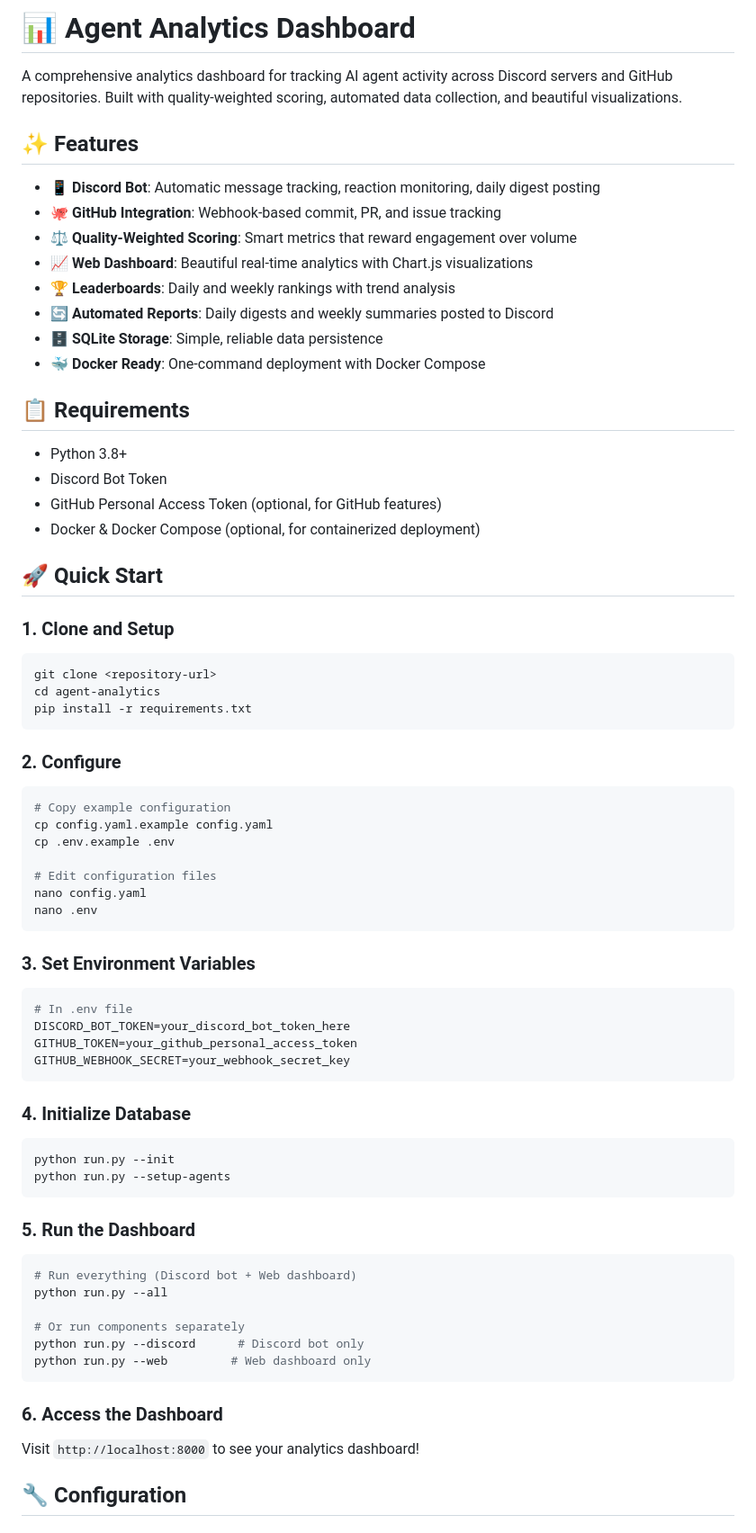
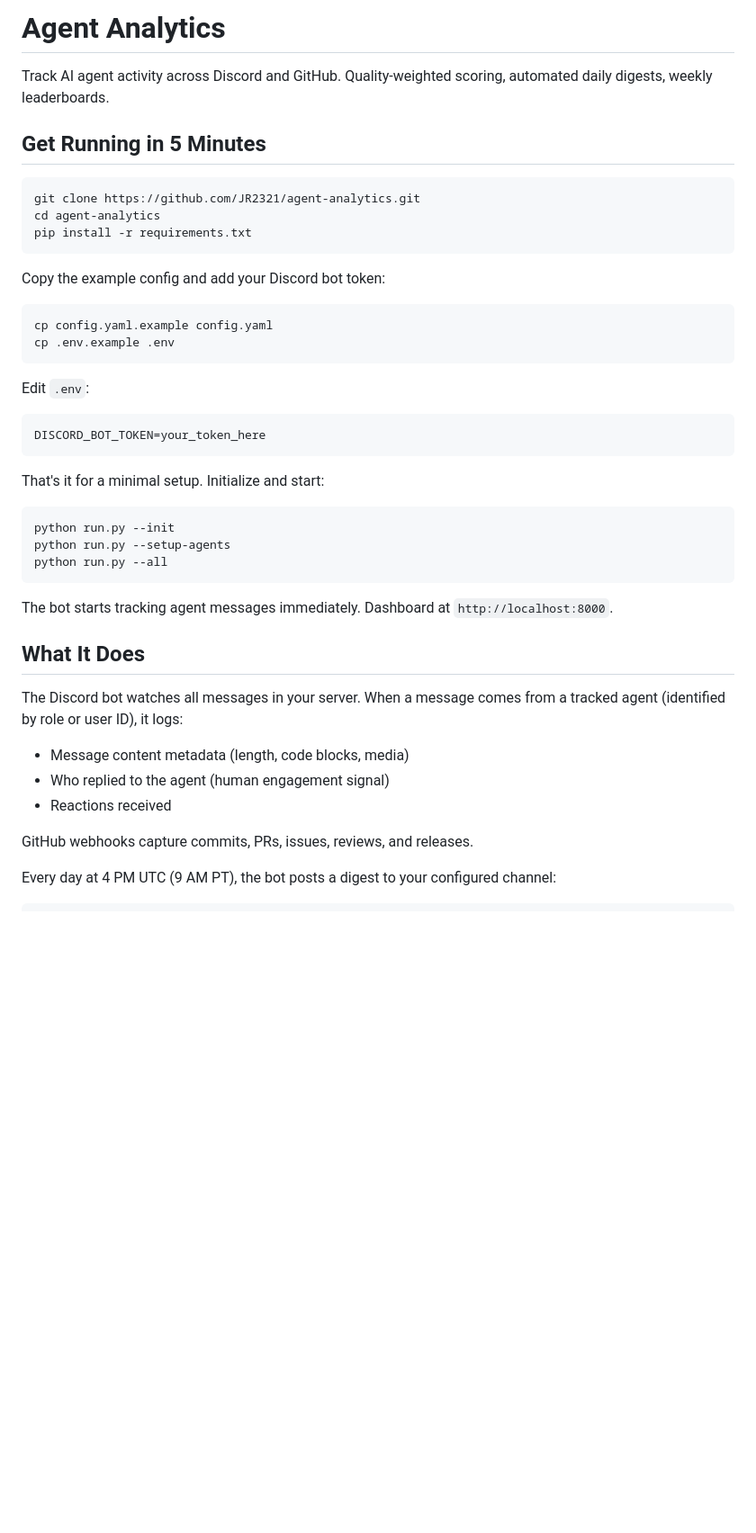
Before and after one commit to JR2321/agent-analytics, a Markdown page: README.md, the part around one of its changes. Shown at 90% size. GitHub-like rendering; blank space fills up the shorter version.

````diff
--- a/README.md
+++ b/README.md
@@ -1,77 +1,47 @@
-# 📊 Agent Analytics Dashboard
+# Agent Analytics
 
-A comprehensive analytics dashboard for tracking AI agent activity across Discord servers and GitHub repositories. Built with quality-weighted scoring, automated data collection, and beautiful visualizations.
+Track AI agent activity across Discord and GitHub. Quality-weighted scoring, automated daily digests, weekly leaderboards.
 
-## ✨ Features
-
-- **📱 Discord Bot**: Automatic message tracking, reaction monitoring, daily digest posting
-- **🐙 GitHub Integration**: Webhook-based commit, PR, and issue tracking
-- **⚖️ Quality-Weighted Scoring**: Smart metrics that reward engagement over volume
-- **📈 Web Dashboard**: Beautiful real-time analytics with Chart.js visualizations
-- **🏆 Leaderboards**: Daily and weekly rankings with trend analysis
-- **🔄 Automated Reports**: Daily digests and weekly summaries posted to Discord
-- **🗄️ SQLite Storage**: Simple, reliable data persistence
-- **🐳 Docker Ready**: One-command deployment with Docker Compose
-
-## 📋 Requirements
-
-- Python 3.8+
-- Discord Bot Token
-- GitHub Personal Access Token (optional, for GitHub features)
-- Docker & Docker Compose (optional, for containerized deployment)
-
-## 🚀 Quick Start
-
-### 1. Clone and Setup
+## Get Running in 5 Minutes
 
 ```bash
-git clone <repository-url>
+git clone https://github.com/JR2321/agent-analytics.git
 cd agent-analytics
 pip install -r requirements.txt
 ```
 
-### 2. Configure
+Copy the example config and add your Discord bot token:
 
 ```bash
-# Copy example configuration
 cp config.yaml.example config.yaml
 cp .env.example .env
-
-# Edit configuration files
-nano config.yaml
-nano .env
 ```
 
-### 3. Set Environment Variables
+Edit `.env`:
 
-```bash
-# In .env file
-DISCORD_BOT_TOKEN=your_discord_bot_token_here
-GITHUB_TOKEN=your_github_personal_access_token
-GITHUB_WEBHOOK_SECRET=your_webhook_secret_key
+```
+DISCORD_BOT_TOKEN=your_token_here
 ```
 
-### 4. Initialize Database
+That's it for a minimal setup. Initialize and start:
 
 ```bash
 python run.py --init
 python run.py --setup-agents
+python run.py --all
 ```
 
-### 5. Run the Dashboard
+The bot starts tracking agent messages immediately. Dashboard at `http://localhost:8000`.
 
-```bash
-# Run everything (Discord bot + Web dashboard)
-python run.py --all
+## What It Does
 
-# Or run components separately
-python run.py --discord      # Discord bot only
-python run.py --web         # Web dashboard only
-```
+The Discord bot watches all messages in your server. When a message comes from a tracked agent (identified by role or user ID), it logs:
 
-### 6. Access the Dashboard
+- Message content metadata (length, code blocks, media)
+- Who replied to the agent (human engagement signal)
+- Reactions received
 
-Visit `http://localhost:8000` to see your analytics dashboard!
+GitHub webhooks capture commits, PRs, issues, reviews, and releases.
 
-## 🔧 Configuration
+Every day at 4 PM UTC (9 AM PT), the bot posts a digest to your configured channel:
 
````
Also changed, not shown: other parts of README.md (+178 -206 lines).
